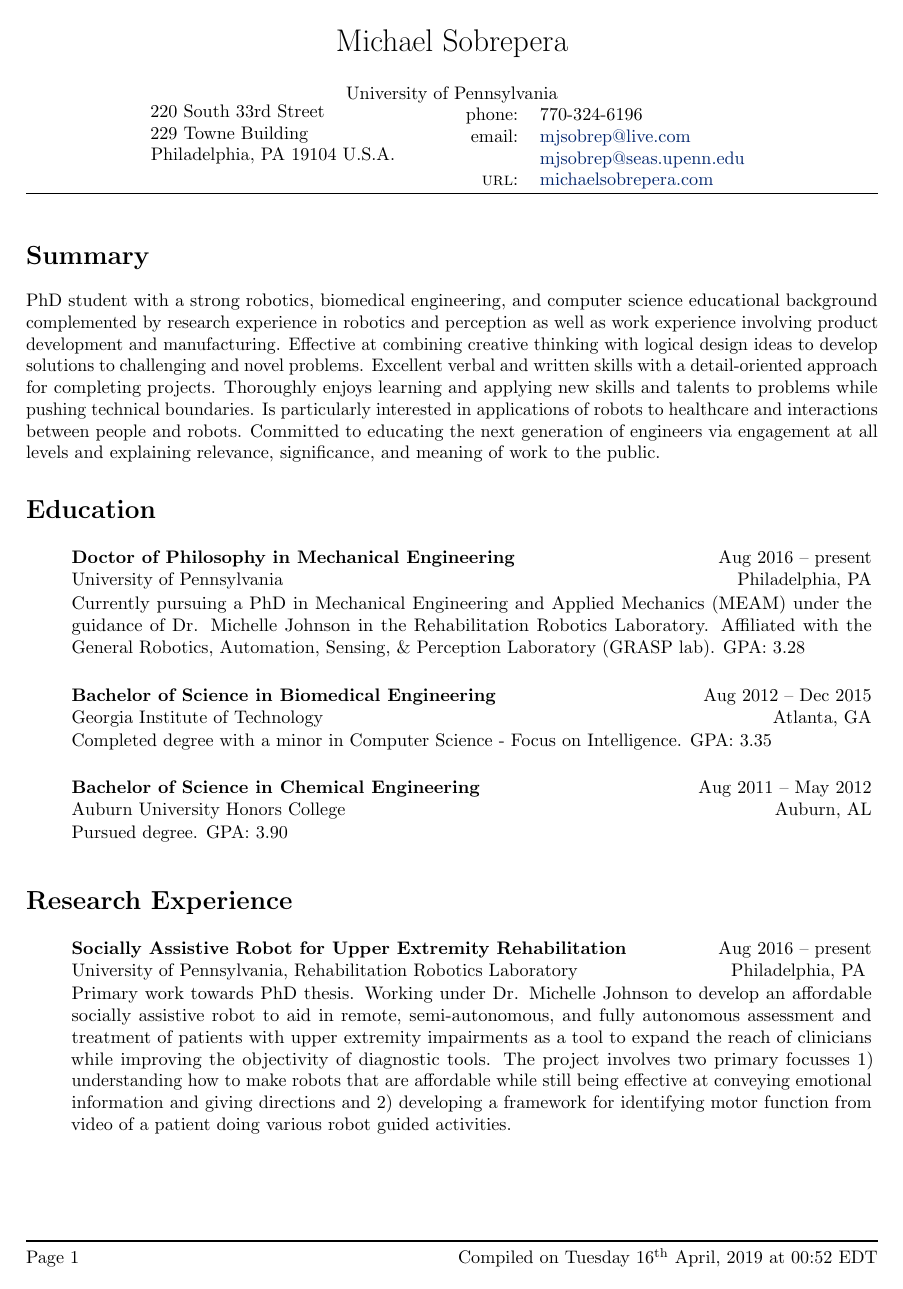
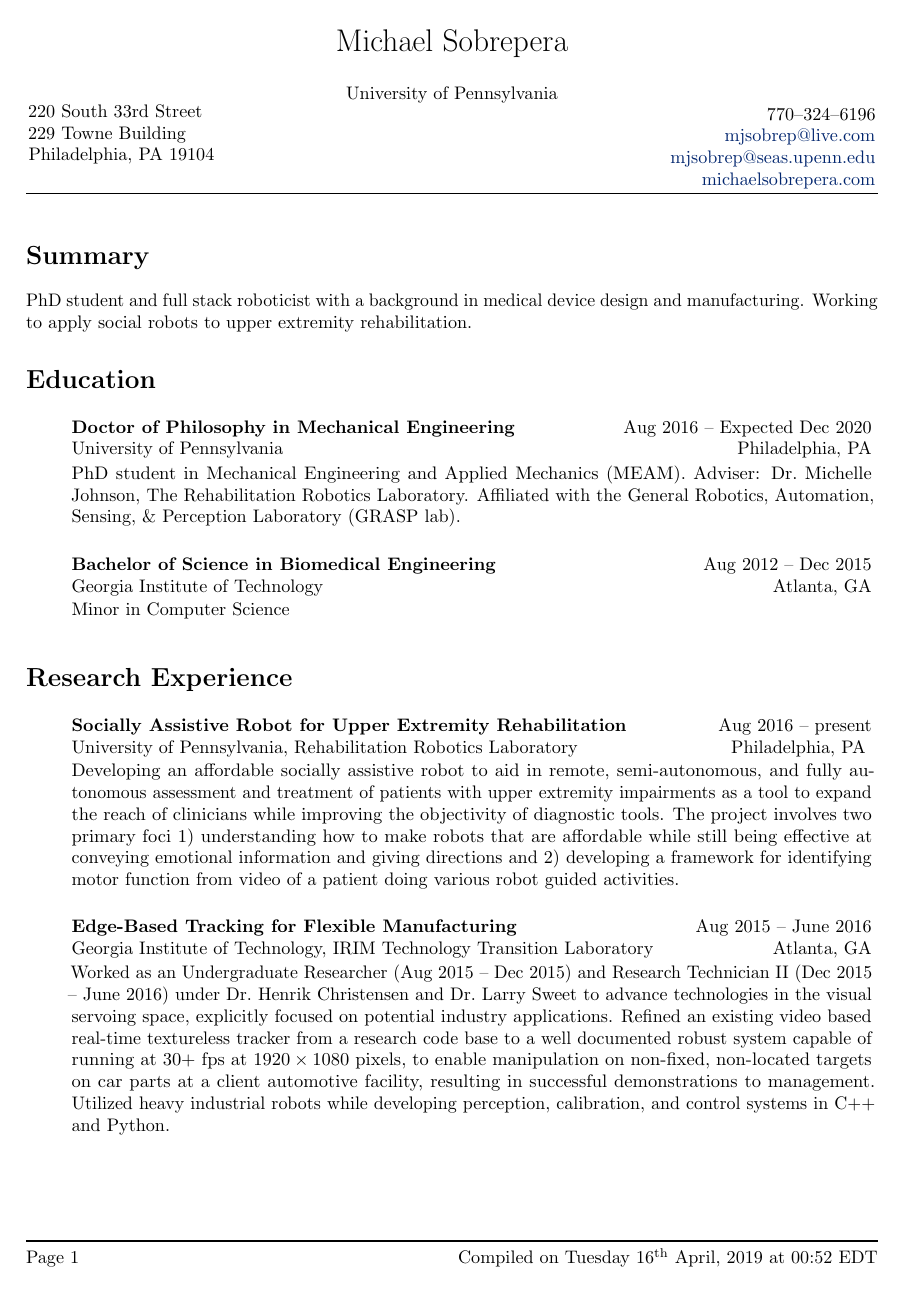
Before and after one commit to mjsobrep/cv, a LaTeX CV (MichaelSobrepera-CV.tex, which reads header.tex, preamble.tex): page 1 of 6. Compiled offline with pdfLaTeX.

Commit message:
updated cv after review

```diff
--- a/MichaelSobrepera-CV.tex
+++ b/MichaelSobrepera-CV.tex
@@ -8,26 +8,30 @@
 \input{header.tex}
 
 \section*{Summary}
-PhD student with a strong robotics, biomedical engineering, and computer science educational background complemented by research experience in robotics and perception as well as work experience involving product development and manufacturing. Effective at combining creative thinking with logical design ideas to develop solutions to challenging and novel problems. Excellent verbal and written skills with a detail-oriented approach for completing projects. Thoroughly enjoys learning and applying new skills and talents to problems while pushing technical boundaries. Is particularly interested in applications of robots to healthcare and interactions between people and robots. Committed to educating the next generation of engineers via engagement at all levels and explaining relevance, significance, and meaning of work to the public.
+PhD student and full stack roboticist with a background in medical device design and manufacturing. Working to apply social robots to upper extremity rehabilitation.
 
 \begin{cvsection}{Education}
-    \cvitem{Doctor of Philosophy in Mechanical Engineering}{University of Pennsylvania}{Philadelphia, PA}{Aug 2016}{present}{Currently pursuing a PhD in Mechanical Engineering and Applied Mechanics (MEAM) under the guidance of Dr. Michelle Johnson in the Rehabilitation Robotics Laboratory. Affiliated with the General Robotics, Automation, Sensing, \& Perception Laboratory (GRASP lab). GPA: 3.28}
+    \cvitem{Doctor of Philosophy in Mechanical Engineering}{University of Pennsylvania}{Philadelphia, PA}{Aug 2016}{Expected Dec 2020}{PhD student in Mechanical Engineering and Applied Mechanics (MEAM). Adviser: Dr.\ Michelle Johnson, The Rehabilitation Robotics Laboratory. Affiliated with the General Robotics, Automation, Sensing, \& Perception Laboratory (GRASP lab).}
+ %GPA: 3.28
 
-    \cvitem{Bachelor of Science in Biomedical Engineering}{Georgia Institute of Technology}{Atlanta, GA}{Aug 2012}{Dec 2015}{Completed degree with a minor in Computer Science - Focus on Intelligence. GPA: 3.35}
+    \cvitem{Bachelor of Science in Biomedical Engineering}{Georgia Institute of Technology}{Atlanta, GA}{Aug 2012}{Dec 2015}{Minor in Computer Science}
+ %GPA: 3.35
 
-    \cvitem{Bachelor of Science in Chemical Engineering}{Auburn University Honors College}{Auburn, AL}{Aug 2011}{May 2012}{Pursued degree. GPA: 3.90}
+    %\cvitem{Bachelor of Science in Chemical Engineering}{Auburn University Honors College}{Auburn, AL}{Aug 2011}{May 2012}{Pursued degree.}
+ %GPA: 3.90
 \end{cvsection}
 
 \begin{cvsection}{Research Experience}
-    \cvitem{Socially Assistive Robot for Upper Extremity Rehabilitation}{University of Pennsylvania, Rehabilitation Robotics Laboratory}{Philadelphia, PA }{Aug 2016}{present}{Primary work towards PhD thesis. Working under Dr. Michelle Johnson to develop an affordable socially assistive robot to aid in remote, semi-autonomous, and fully autonomous assessment and treatment of patients with upper extremity impairments as a tool to expand the reach of clinicians while improving the objectivity of diagnostic tools. The project involves two primary focusses 1) understanding how to make robots that are affordable while still being effective at conveying emotional information and giving directions and 2) developing a framework for identifying motor function from video of a patient doing various robot guided activities.}
+    \cvitem{Socially Assistive Robot for Upper Extremity Rehabilitation}{University of Pennsylvania, Rehabilitation Robotics Laboratory}{Philadelphia, PA }{Aug 2016}{present}{Developing an affordable socially assistive robot to aid in remote, semi-autonomous, and fully autonomous assessment and treatment of patients with upper extremity impairments as a tool to expand the reach of clinicians while improving the objectivity of diagnostic tools. The project involves two primary foci 1) understanding how to make robots that are affordable while still being effective at conveying emotional information and giving directions and 2) developing a framework for identifying motor function from video of a patient doing various robot guided activities.}
 
-    \cvitem{Edge-Based Tracking for Flexible Manufacturing}{Georgia Institute of Technology, IRIM Technology Transition Laboratory}{Atlanta, GA}{Aug 2015}{June 2016}{Worked as an Undergraduate Researcher (Aug 2015 - Dec 2015) and Research Technician II (Dec 2015 - June 2016) under Dr. Henrik Christensen and Dr. Larry Sweet to advance technologies in the visual servoing space, explicitly focused on potential industry applications. Lead researcher on Edge-Based Tracking project for PSA Peugeot Citroën, the refinement of a video based real-time textureless tracker which uses edges found in the video, corresponding to edges in a 3D mesh, tracked over time, to enable manipulation on non-fixed, non-located targets manufacturing applications. Utilized heavy industrial robots while developing perception, calibration, and control systems in C++ and Python. }
+    \cvitem{Edge-Based Tracking for Flexible Manufacturing}{Georgia Institute of Technology, IRIM Technology Transition Laboratory}{Atlanta, GA}{Aug 2015}{June 2016}{Worked as an Undergraduate Researcher (Aug 2015 -- Dec 2015) and Research Technician II (Dec 2015 -- June 2016) under Dr.\ Henrik Christensen and Dr.\ Larry Sweet to advance technologies in the visual servoing space, explicitly focused on potential industry applications. Refined an existing video based real-time textureless tracker from a research code base to a well documented robust system capable of running at \(30+\) fps at \(1920\times1080\) pixels, to enable manipulation on non-fixed, non-located targets on car parts at a client automotive facility, resulting in successful demonstrations to management. Utilized heavy industrial robots while developing perception, calibration, and control systems in C++ and Python. }
 \end{cvsection}
 
 \begin{cvsection}{Publications}
     \newrefsection
     \nocite{johnsonDesignAffordableSocially2019}
     \printbibliography[title={Journal Papers},heading=subbibliography]
+
     \newrefsection
     \nocite{resnageneral,resnaface}
     \printbibliography[title={Conference Abstracts with Poster Presentations},heading=subbibliography]
--- a/header.tex
+++ b/header.tex
@@ -5,15 +5,15 @@
     \begin{minipage}[c]{.35\textwidth}
     220 South 33rd Street\\
     229 Towne Building\\
-    Philadelphia, PA 19104 U.S.A.\\[.2cm]
+    Philadelphia, PA 19104\\[.2cm]
     \end{minipage}
-    \begin{minipage}[c]{.35\textwidth}
-    \begin{tabular}{r l}
-    phone: & 770-324-6196\\
-    email: & \href{mailto:mjsobrep@live.com}{mjsobrep@live.com}\\
-           & \href{mailto:mjsobrep@seas.upenn.edu}{mjsobrep@seas.upenn.edu}\\
-    \textsc{url}: & \href{http://michaelsobrepera.com}{michaelsobrepera.com}\\
-    \end{tabular}
+    \hspace{.28\textwidth}
+    \begin{minipage}[r]{.35\textwidth}
+    \raggedleft
+    770--324--6196\\
+    \href{mailto:mjsobrep@live.com}{mjsobrep@live.com}\\
+    \href{mailto:mjsobrep@seas.upenn.edu}{mjsobrep@seas.upenn.edu}\\
+    \href{http://michaelsobrepera.com}{michaelsobrepera.com}\\
     \end{minipage}
     \end{center}
     %%%%%%%%%%%%%%%%%%%%%%%%%%%%%%%
--- a/preamble.tex
+++ b/preamble.tex
@@ -1,4 +1,5 @@
 \usepackage[utf8]{inputenc}
+\usepackage{csquotes}
 \usepackage[english]{babel}
 \usepackage{microtype}
 
@@ -162,7 +163,7 @@
     \setlength{\parskip}{\currentparskip}% restore the value
     \begin{tabular*}{\linewidth}{@{}l@{\extracolsep{\fill}}r@{}}
         \textbf{#1} & #2 -- #3\\
-        #4 & #5
+        #4 & % #5
     \end{tabular*}\\[.05cm]
     #6
     \end{minipage}
```
Also changed, not shown: MichaelSobrepera-CV.tex (8 more changed lines), preamble.tex (2 more changed lines).
